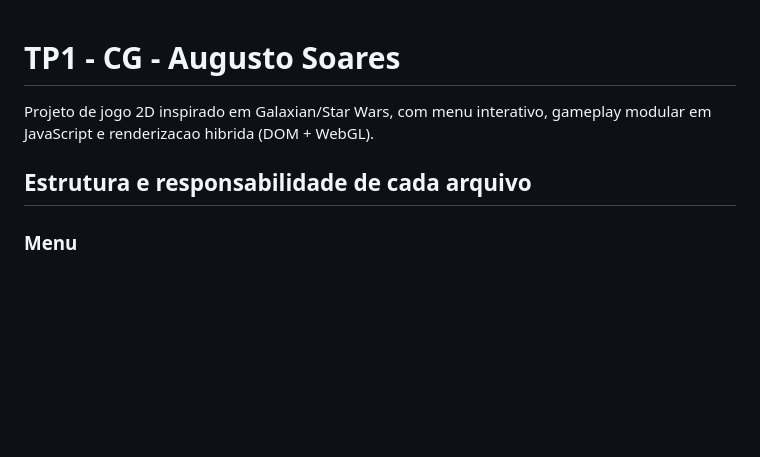
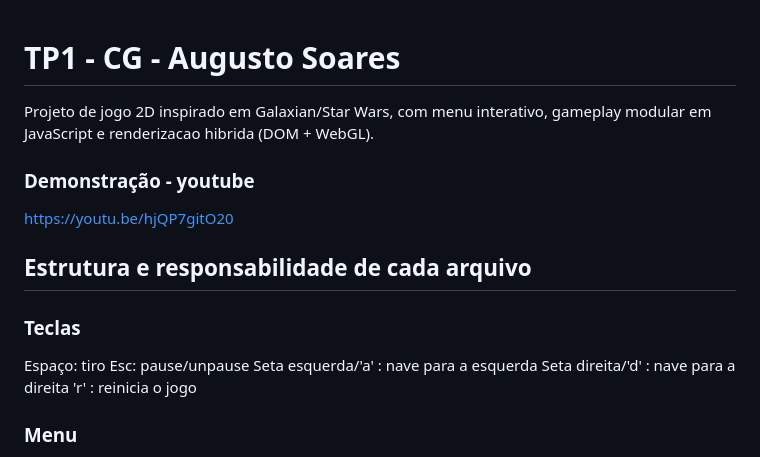
Before and after one commit to AugustoOS/utf-cg-TP1-Galaxian_StarWars-AugustoSoares, a Markdown page: README.md, the part around the change. Rendered like a GitHub page; blank space fills up the shorter version.

Commit message:
Update README with demo link and key controls

```diff
--- a/README.md
+++ b/README.md
@@ -2,7 +2,19 @@
 
 Projeto de jogo 2D inspirado em Galaxian/Star Wars, com menu interativo, gameplay modular em JavaScript e renderizacao hibrida (DOM + WebGL).
 
+### Demonstração - youtube
+
+https://youtu.be/hjQP7gitO20
+
 ## Estrutura e responsabilidade de cada arquivo
+
+### Teclas
+
+Espaço: tiro
+Esc: pause/unpause
+Seta esquerda/'a' : nave para a esquerda
+Seta direita/'d' : nave para a direita
+'r' : reinicia o jogo
 
 ### Menu
 
```
